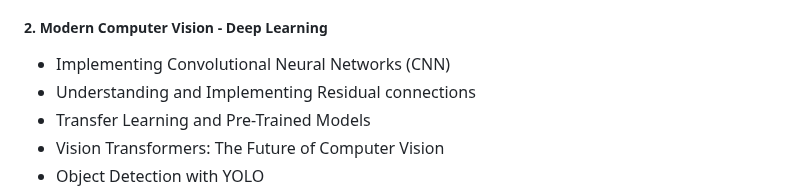
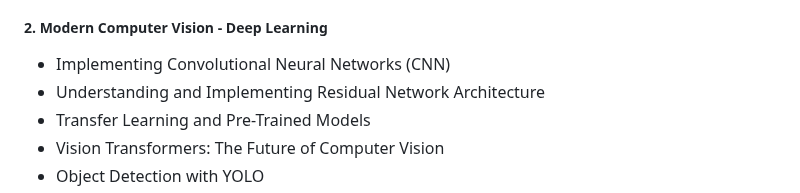
Before and after one commit to alirezasaharkhiz9/undergraduate-project-computer-vision, a Markdown page: README.md, the part around the change. Drawn GitHub-style.

```diff
--- a/README.md
+++ b/README.md
@@ -23,7 +23,7 @@ The project will be organized into the following sections:
 - Text Detection
 ##### 2. Modern Computer Vision - Deep Learning
 - Implementing Convolutional Neural Networks (CNN)
-- Understanding and Implementing Residual connections
+- Understanding and Implementing Residual Network Architecture
 - Transfer Learning and Pre-Trained Models
 - Vision Transformers: The Future of Computer Vision
 - Object Detection with YOLO
```
